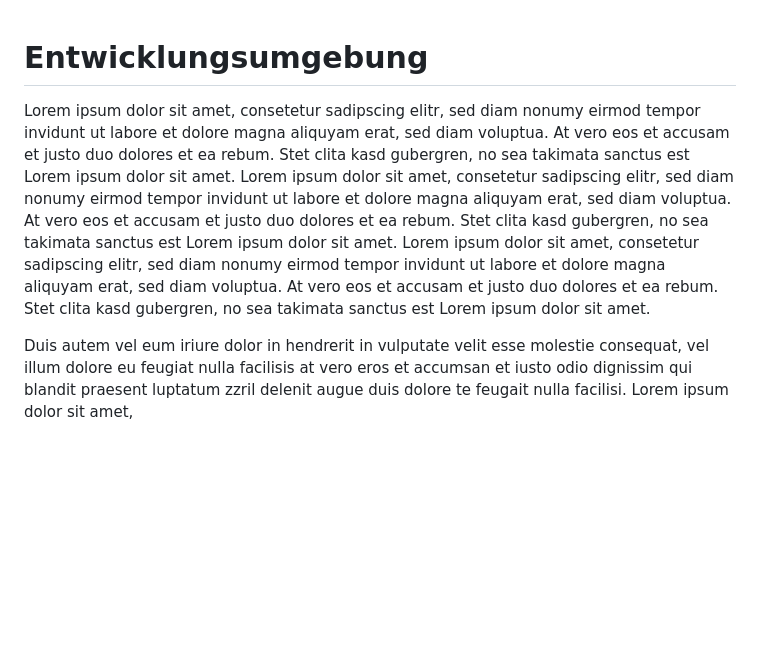
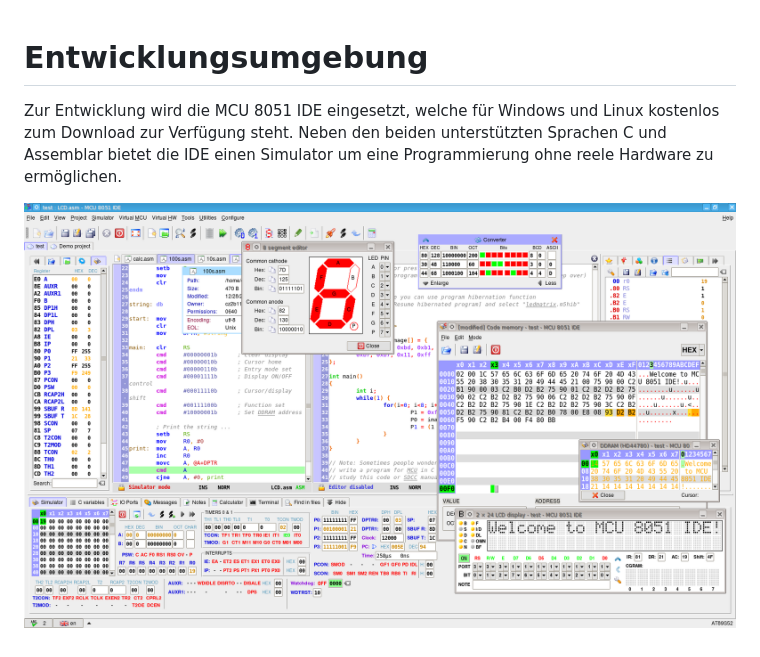
Before and after one commit to julien-hadleyjack/systemnahe-programmierung, a Markdown page: chapters-markdown/05_entwicklungsumgebung.md, the part around the change. Rendered like a GitHub page; pictures changed too: images/mcu8051ide_screenshot.png (added); blank space fills up the shorter version.

Commit message:
Entwicklungsumgebung + IDE Screenshot

```diff
--- a/chapters-markdown/05_entwicklungsumgebung.md
+++ b/chapters-markdown/05_entwicklungsumgebung.md
@@ -1,6 +1,5 @@
-
 # Entwicklungsumgebung #
 
-Lorem ipsum dolor sit amet, consetetur sadipscing elitr, sed diam nonumy eirmod tempor invidunt ut labore et dolore magna aliquyam erat, sed diam voluptua. At vero eos et accusam et justo duo dolores et ea rebum. Stet clita kasd gubergren, no sea takimata sanctus est Lorem ipsum dolor sit amet. Lorem ipsum dolor sit amet, consetetur sadipscing elitr, sed diam nonumy eirmod tempor invidunt ut labore et dolore magna aliquyam erat, sed diam voluptua. At vero eos et accusam et justo duo dolores et ea rebum. Stet clita kasd gubergren, no sea takimata sanctus est Lorem ipsum dolor sit amet. Lorem ipsum dolor sit amet, consetetur sadipscing elitr, sed diam nonumy eirmod tempor invidunt ut labore et dolore magna aliquyam erat, sed diam voluptua. At vero eos et accusam et justo duo dolores et ea rebum. Stet clita kasd gubergren, no sea takimata sanctus est Lorem ipsum dolor sit amet.
+Zur Entwicklung wird die MCU 8051 IDE eingesetzt, welche für Windows und Linux kostenlos zum Download zur Verfügung steht. Neben den beiden unterstützten Sprachen C und Assemblar bietet die IDE einen Simulator um eine Programmierung ohne reele Hardware zu ermöglichen.
 
-Duis autem vel eum iriure dolor in hendrerit in vulputate velit esse molestie consequat, vel illum dolore eu feugiat nulla facilisis at vero eros et accumsan et iusto odio dignissim qui blandit praesent luptatum zzril delenit augue duis dolore te feugait nulla facilisi. Lorem ipsum dolor sit amet,
+![MCU 8051 IDE](../images/mcu8051ide_screenshot.png "Übersicht der MCU 8051 IDE")
```
